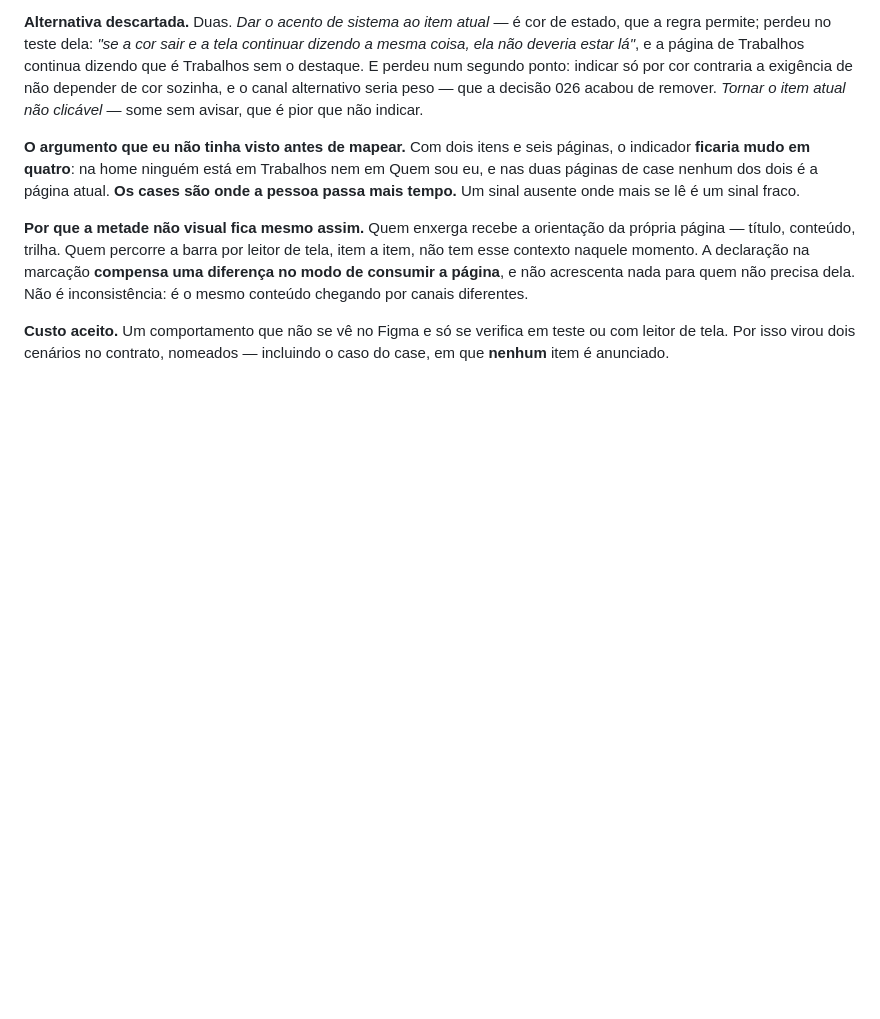
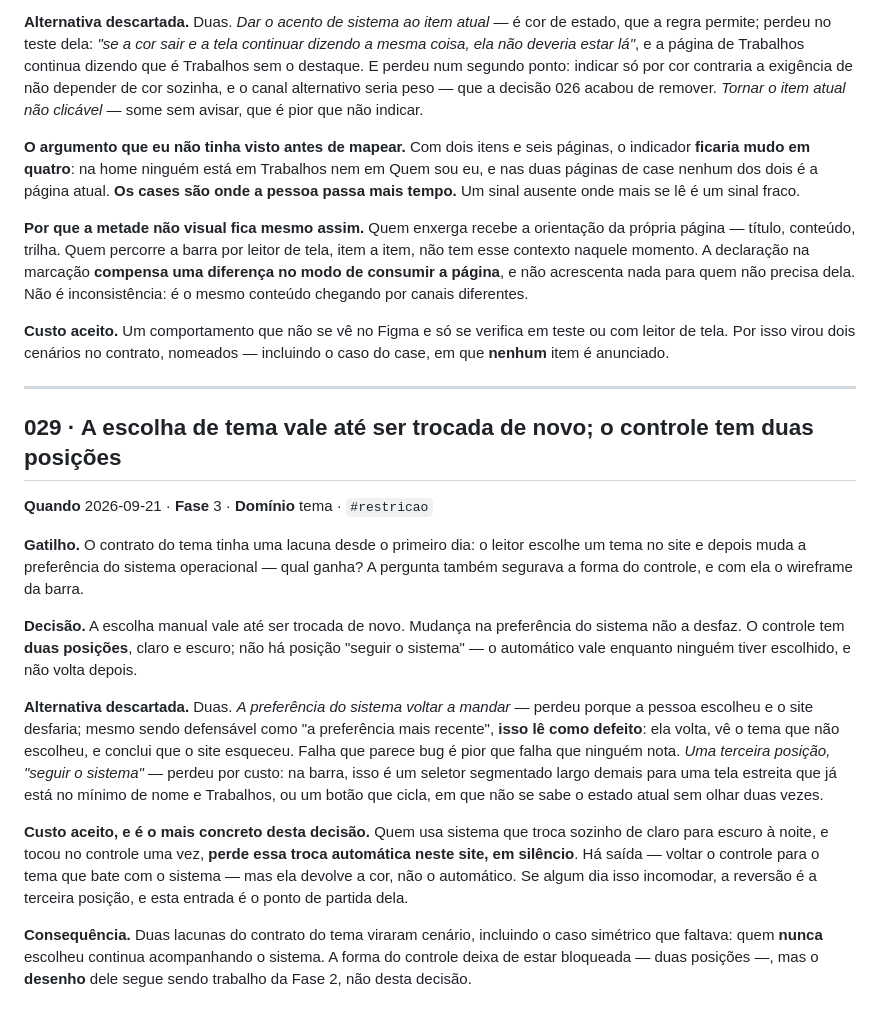
Before and after one commit to lariquadrinhos/case-portifolio, a Markdown page: docs/log-de-decisoes.md, the part around the change. Rendered like a GitHub page; blank space fills up the shorter version.

Commit message:
029 · tema: escolha manual vale ate ser trocada; duas posicoes
Descartadas: o sistema voltar a mandar, porque le como defeito; e a
terceira posicao, por custo na barra estreita.

Custo registrado: quem usa troca automatica de tema a noite perde
esse automatico apos tocar no controle uma vez, em silencio.

Duas lacunas do contrato viraram cenario, incluindo o caso
simetrico que faltava.

Co-Authored-By: Claude Opus 5 <noreply@anthropic.com>
Claude-Session: https://claude.ai/code/session_011NBUYHnJkAxB6xEghcq3dN

```diff
--- a/docs/log-de-decisoes.md
+++ b/docs/log-de-decisoes.md
@@ -800,3 +800,36 @@ inconsistência: é o mesmo conteúdo chegando por canais diferentes.
 **Custo aceito.** Um comportamento que não se vê no Figma e só se verifica em teste ou com
 leitor de tela. Por isso virou dois cenários no contrato, nomeados — incluindo o caso do
 case, em que **nenhum** item é anunciado.
+
+---
+
+## 029 · A escolha de tema vale até ser trocada de novo; o controle tem duas posições
+
+**Quando** 2026-09-21 · **Fase** 3 · **Domínio** tema · `#restricao`
+
+**Gatilho.** O contrato do tema tinha uma lacuna desde o primeiro dia: o leitor escolhe um
+tema no site e depois muda a preferência do sistema operacional — qual ganha? A pergunta
+também segurava a forma do controle, e com ela o wireframe da barra.
+
+**Decisão.** A escolha manual vale até ser trocada de novo. Mudança na preferência do
+sistema não a desfaz. O controle tem **duas posições**, claro e escuro; não há posição
+"seguir o sistema" — o automático vale enquanto ninguém tiver escolhido, e não volta depois.
+
+**Alternativa descartada.** Duas. *A preferência do sistema voltar a mandar* — perdeu porque
+a pessoa escolheu e o site desfaria; mesmo sendo defensável como "a preferência mais
+recente", **isso lê como defeito**: ela volta, vê o tema que não escolheu, e conclui que o
+site esqueceu. Falha que parece bug é pior que falha que ninguém nota. *Uma terceira posição,
+"seguir o sistema"* — perdeu por custo: na barra, isso é um seletor segmentado largo demais
+para uma tela estreita que já está no mínimo de nome e Trabalhos, ou um botão que cicla,
+em que não se sabe o estado atual sem olhar duas vezes.
+
+**Custo aceito, e é o mais concreto desta decisão.** Quem usa sistema que troca sozinho de
+claro para escuro à noite, e tocou no controle uma vez, **perde essa troca automática neste
+site, em silêncio**. Há saída — voltar o controle para o tema que bate com o sistema — mas
+ela devolve a cor, não o automático. Se algum dia isso incomodar, a reversão é a terceira
+posição, e esta entrada é o ponto de partida dela.
+
+**Consequência.** Duas lacunas do contrato do tema viraram cenário, incluindo o caso
+simétrico que faltava: quem **nunca** escolheu continua acompanhando o sistema. A forma do
+controle deixa de estar bloqueada — duas posições —, mas o **desenho** dele segue sendo
+trabalho da Fase 2, não desta decisão.
```
Also changed, not shown: docs/perguntas-em-aberto.md (+1 -9 lines), 1 other file.
